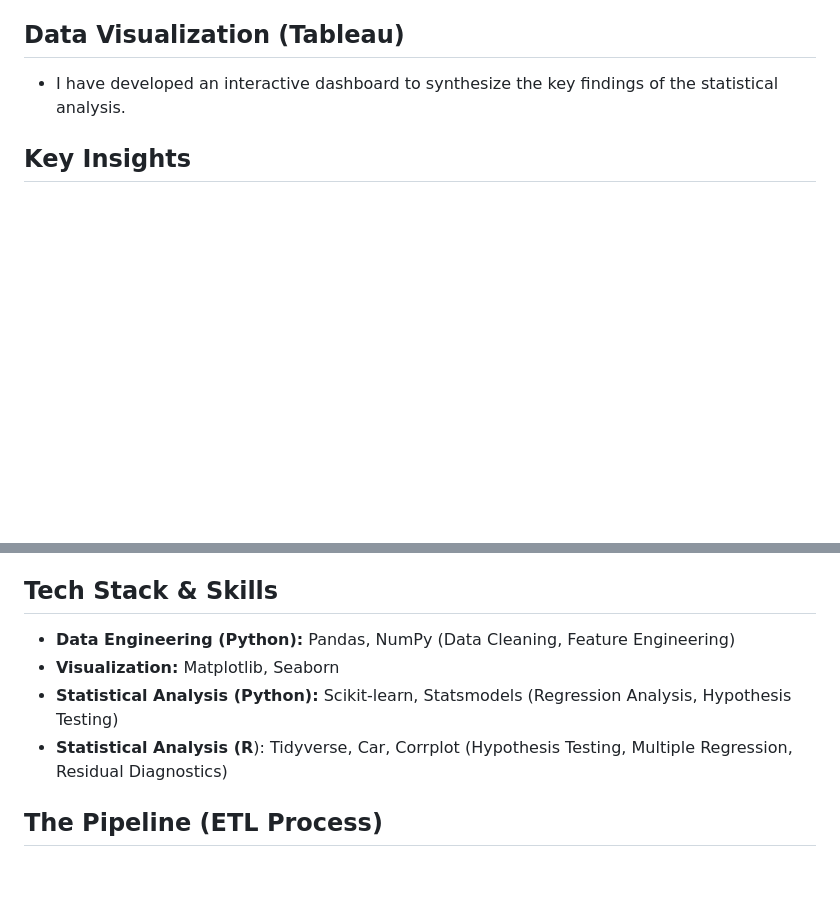
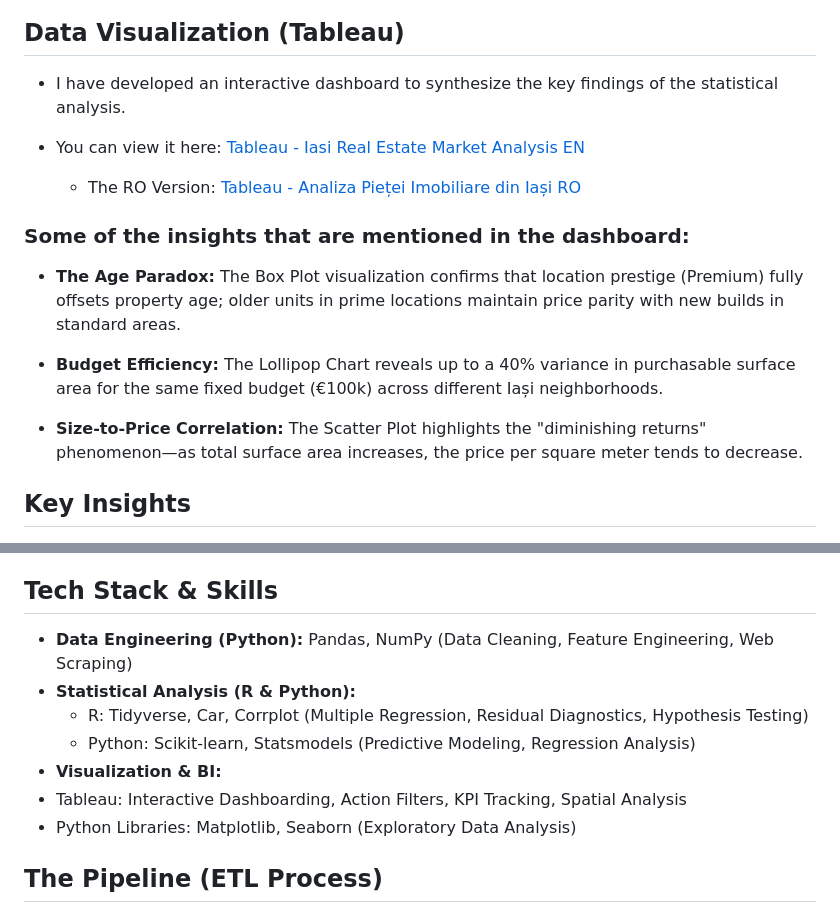
Before and after one commit to BejenaruIoanMatei/iasi-housing-market-analysis, a Markdown page: README.md, 2 parts joined by grey strips. Rendered like a GitHub page; blank space fills up the shorter version.

Commit message:
26: Tableau - interactive dashboard

```diff
--- a/README.md
+++ b/README.md
@@ -11,6 +11,18 @@ The goal was to determine how factors like location (neighborhood), surface area
 
 - I have developed an interactive dashboard to synthesize the key findings of the statistical analysis.
 
+- You can view it here: [Tableau - Iasi Real Estate Market Analysis EN](https://public.tableau.com/views/Iasi-Real-Estate-Market-Analysis/Dashboard1?:language=en-US&:sid=&:redirect=auth&:display_count=n&:origin=viz_share_link)
+
+  -  The RO Version: [Tableau - Analiza Pieței Imobiliare din Iași RO](https://public.tableau.com/views/Piata-Imobiliara-Iasi/Dashboard1?:language=en-US&:sid=&:redirect=auth&:display_count=n&:origin=viz_share_link)
+
+### Some of the insights that are mentioned in the dashboard:
+
+  -  **The Age Paradox:** The Box Plot visualization confirms that location prestige (Premium) fully offsets property age; older units in prime locations maintain price parity with new builds in standard areas.
+
+  -  **Budget Efficiency:** The Lollipop Chart reveals up to a 40% variance in purchasable surface area for the same fixed budget (€100k) across different Iași neighborhoods.
+
+  -  **Size-to-Price Correlation:** The Scatter Plot highlights the "diminishing returns" phenomenon—as total surface area increases, the price per square meter tends to decrease.
+
 ## Key Insights
 
 -   **Location beats Age**: Welch’s T-test revealed no significant difference in price per squared meter between new buildings (Post-2000) and old buildings (Pre-1977). **This suggests that the premium location and infrastructure of older districts (e.g., Copou, City Center) fully compensate for the building's age.**
@@ -22,10 +34,13 @@ The goal was to determine how factors like location (neighborhood), surface area
 -   **Renovation Value**: The high price of older apartments is also driven by secondary market renovations; many "old" listings are renovated to modern luxury standards, effectively matching the price per squared meter of new apartments.
 
 ## Tech Stack & Skills
-* **Data Engineering (Python):** Pandas, NumPy (Data Cleaning, Feature Engineering)
-* **Visualization:** Matplotlib, Seaborn
-* **Statistical Analysis (Python):** Scikit-learn, Statsmodels (Regression Analysis, Hypothesis Testing)
-* **Statistical Analysis (R**): Tidyverse, Car, Corrplot (Hypothesis Testing, Multiple Regression, Residual Diagnostics)
+* **Data Engineering (Python):** Pandas, NumPy (Data Cleaning, Feature Engineering, Web Scraping)
+* **Statistical Analysis (R & Python):**
+  *  R: Tidyverse, Car, Corrplot (Multiple Regression, Residual Diagnostics, Hypothesis Testing)
+  *  Python: Scikit-learn, Statsmodels (Predictive Modeling, Regression Analysis)
+*  **Visualization & BI:**
+  *  Tableau: Interactive Dashboarding, Action Filters, KPI Tracking, Spatial Analysis
+  *  Python Libraries: Matplotlib, Seaborn (Exploratory Data Analysis)
 
 ## The Pipeline (ETL Process)
 
```
